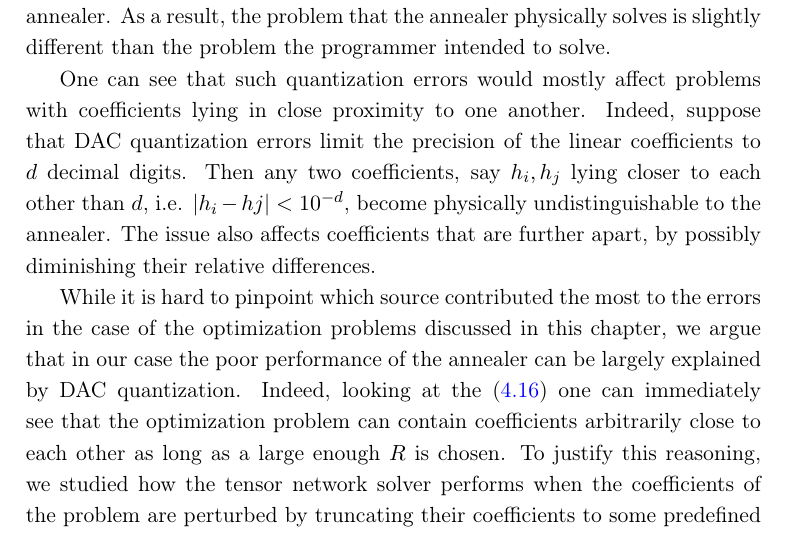
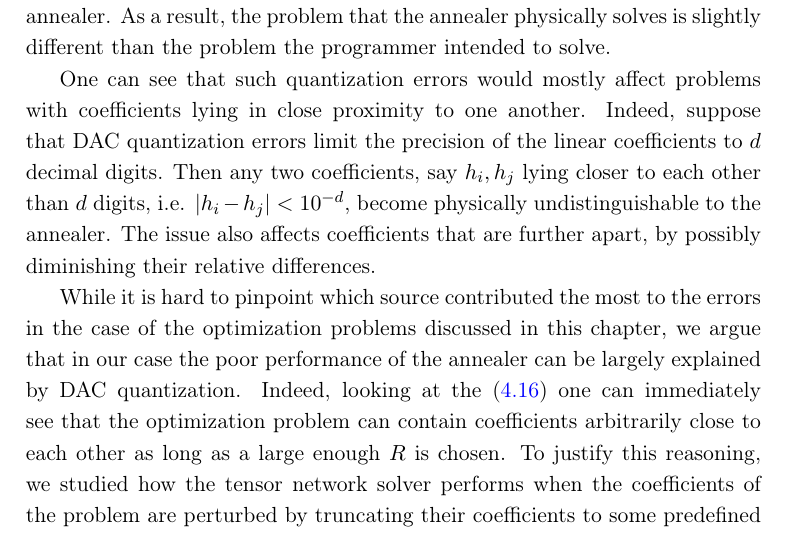
Before and after one commit to dexter2206/phd-thesis, a LaTeX thesis (main.tex, which reads chapters/simulating-dynamics-with-dwave.tex): part of page 55 of 122, cut so that both start at the same text. Compiled offline with pdfLaTeX.

Commit message:
Fix hj -> h_j

```diff
--- a/chapters/simulating-dynamics-with-dwave.tex
+++ b/chapters/simulating-dynamics-with-dwave.tex
@@ -320,7 +320,7 @@ One can see that such quantization errors would mostly affect problems with
 coefficients lying in close proximity to one another. Indeed, suppose that DAC
 quantization errors limit the precision of the linear coefficients to $d$
 decimal digits. Then any two coefficients, say $h_{i}, h_{{j}}$ lying closer to
-each other than $d$, i.e. $|h_{i} - h {j}| < 10^{-d}$, become physically
+each other than $d$ digits, i.e. $|h_{i} - h_{j}| < 10^{-d}$, become physically
 undistinguishable to the annealer. The issue also affects coefficients that are
 further apart, by possibly diminishing their relative differences.
 
```
